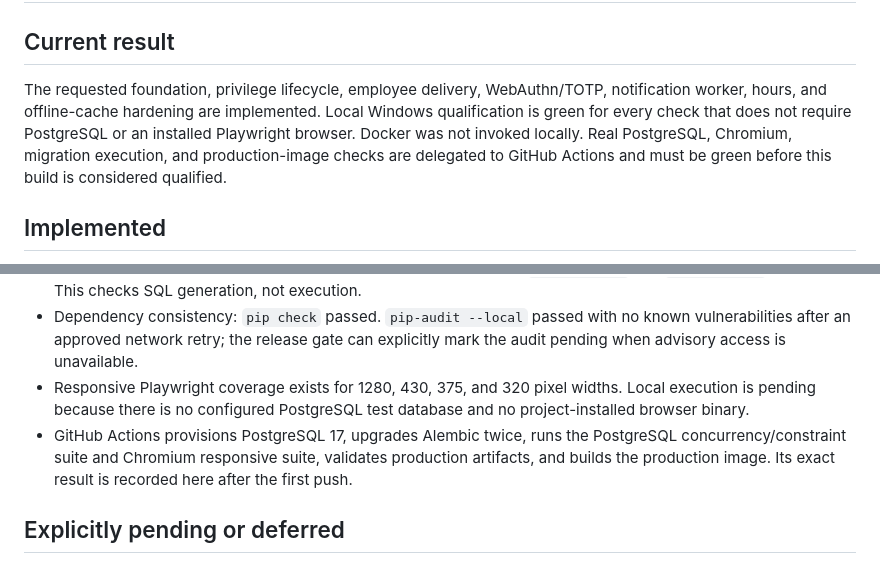
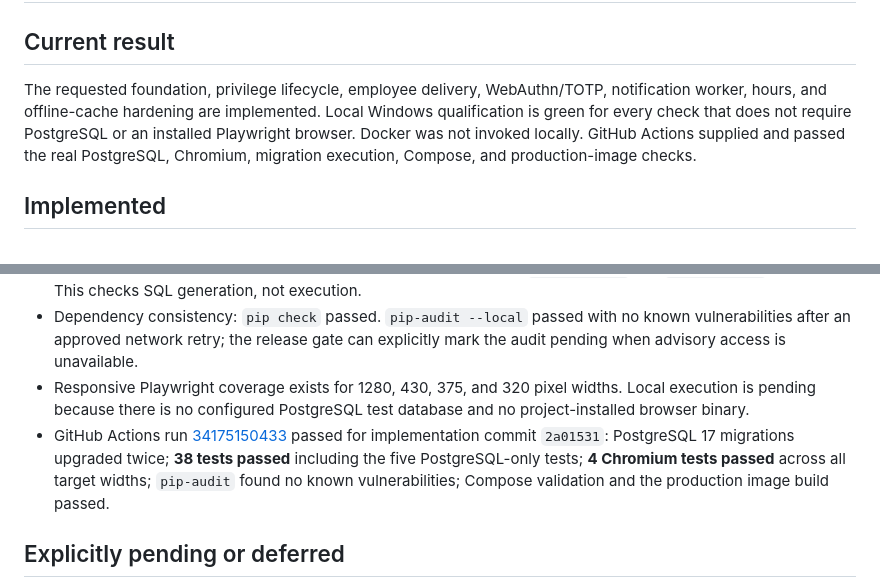
Before and after one commit to Dubcodes/on-track-rostering, a Markdown page: docs/BUILD_STATUS.md, 2 parts joined by grey strips. Rendered like a GitHub page.

Commit message:
Record successful PostgreSQL release qualification

```diff
--- a/docs/BUILD_STATUS.md
+++ b/docs/BUILD_STATUS.md
@@ -2,7 +2,7 @@
 
 ## Current result
 
-The requested foundation, privilege lifecycle, employee delivery, WebAuthn/TOTP, notification worker, hours, and offline-cache hardening are implemented. Local Windows qualification is green for every check that does not require PostgreSQL or an installed Playwright browser. Docker was not invoked locally. Real PostgreSQL, Chromium, migration execution, and production-image checks are delegated to GitHub Actions and must be green before this build is considered qualified.
+The requested foundation, privilege lifecycle, employee delivery, WebAuthn/TOTP, notification worker, hours, and offline-cache hardening are implemented. Local Windows qualification is green for every check that does not require PostgreSQL or an installed Playwright browser. Docker was not invoked locally. GitHub Actions supplied and passed the real PostgreSQL, Chromium, migration execution, Compose, and production-image checks.
 
 ## Implemented
 
@@ -23,7 +23,7 @@ The requested foundation, privilege lifecycle, employee delivery, WebAuthn/TOTP,
 - Full Alembic PostgreSQL-dialect SQL generation through revisions `7a91d36e5b20` and `ab24e50d17c4`: passed. This checks SQL generation, not execution.
 - Dependency consistency: `pip check` passed. `pip-audit --local` passed with no known vulnerabilities after an approved network retry; the release gate can explicitly mark the audit pending when advisory access is unavailable.
 - Responsive Playwright coverage exists for 1280, 430, 375, and 320 pixel widths. Local execution is pending because there is no configured PostgreSQL test database and no project-installed browser binary.
-- GitHub Actions provisions PostgreSQL 17, upgrades Alembic twice, runs the PostgreSQL concurrency/constraint suite and Chromium responsive suite, validates production artifacts, and builds the production image. Its exact result is recorded here after the first push.
+- GitHub Actions run [34175150433](https://github.com/Dubcodes/on-track-rostering/actions/runs/34175150433) passed for implementation commit `2a01531`: PostgreSQL 17 migrations upgraded twice; **38 tests passed** including the five PostgreSQL-only tests; **4 Chromium tests passed** across all target widths; `pip-audit` found no known vulnerabilities; Compose validation and the production image build passed.
 
 ## Explicitly pending or deferred
 
```
